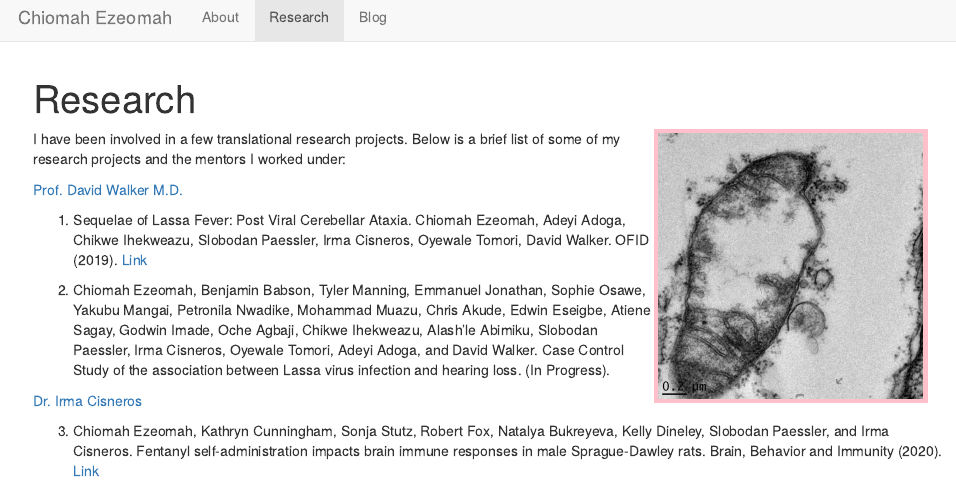
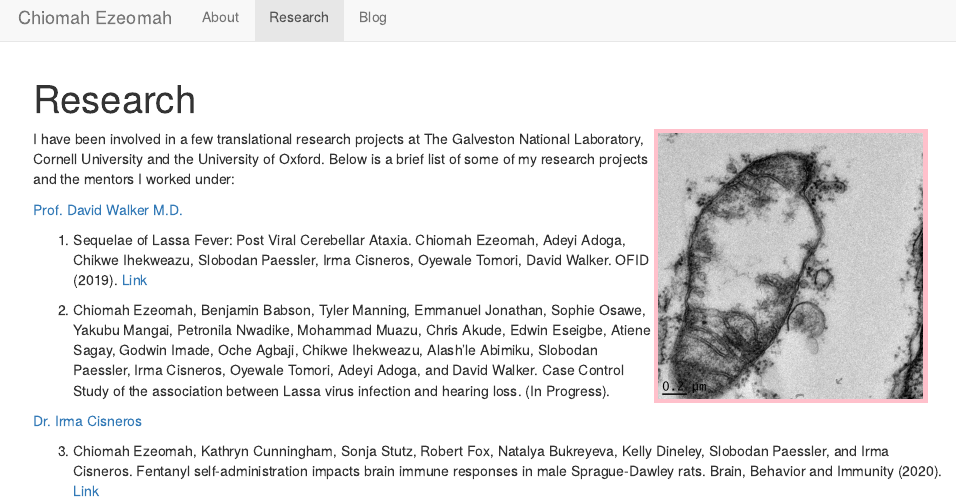
Before and after one commit to ChiomahEzeomah/chiomahezeomah.github.io, an R Markdown document (research.Rmd): the page in a window 1100 px wide, from its top. The pictures show the output file research.html that the author committed with the source, opened offline; library style sheets and scripts come from the installed R packages.

Commit message:
Further changes to research section

```diff
--- a/research.Rmd
+++ b/research.Rmd
@@ -5,7 +5,7 @@ title: "Research"
 <img src= "REM18-276-0042.jpeg" style="width:30%; border:5px solid; color: pink; margin-right: 20px" align="right">
 
 
-I have been involved in a few translational research projects. Below is a brief list of some of my research projects and the mentors I worked under:
+I have been involved in a few translational research projects at The Galveston National Laboratory, Cornell University and the University of Oxford. Below is a brief list of some of my research projects and the mentors I worked under:
 
 [Prof. David Walker M.D.](https://researchexperts.utmb.edu/en/persons/david-walker)
 
```
Also changed, not shown: research.html.
